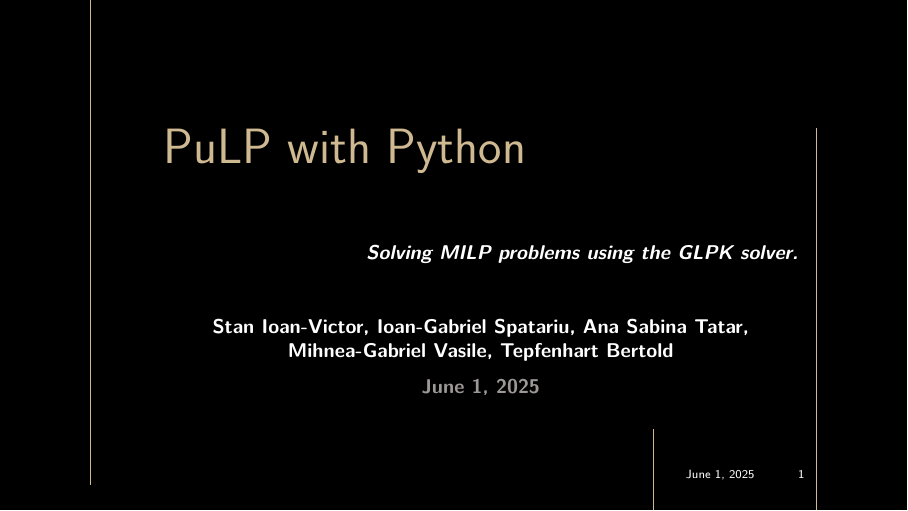
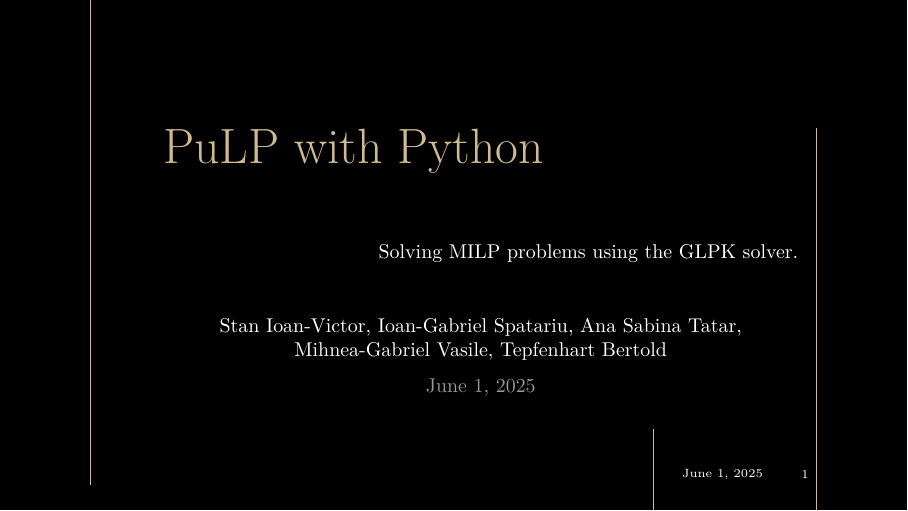
Before and after one commit to viktorashi/tehnici-optimizare-prezentare-final, LaTeX slides (main.tex): page 1 of 2. Compiled offline with XeLaTeX.

Commit message:
mai misto fontu asta sincer

```diff
--- a/main.tex
+++ b/main.tex
@@ -3,14 +3,10 @@
 % For filler text:
 \usepackage[base]{babel}
 \usepackage{lipsum}
+\usepackage{lmodern}
 
-% \renewcommand{\titlelogo}{\includesvg[width=.3\paperwidth,keepaspectratio]{logo/cs-rev.svg}}
-% \renewcommand{\slidelogo}{\includesvg[width=.3\paperwidth,keepaspectratio]{logo/cs.svg}}
-% For non-CS Purdue logo use the lines below:
-% \renewcommand{\titlelogo}{\includesvg[width=.3\paperwidth,keepaspectratio]{logo/pu-rev.svg}}
-% \renewcommand{\slidelogo}{\includesvg[width=.3\paperwidth,keepaspectratio]{logo/pu.svg}}
-
-% You can also request a logo from https://marcom.purdue.edu/toolbox/logos/
+% \renewcommand{\sfdefault}{cmss} % Use Computer Modern Sans
+\renewcommand{\sfdefault}{phv} % Use Helvetica
 
 \subtitle{Solving MILP problems using the GLPK solver.}
 \author{Stan Ioan-Victor, Ioan-Gabriel Spatariu, Ana Sabina Tatar, Mihnea-Gabriel Vasile, Tepfenhart Bertold }
```
